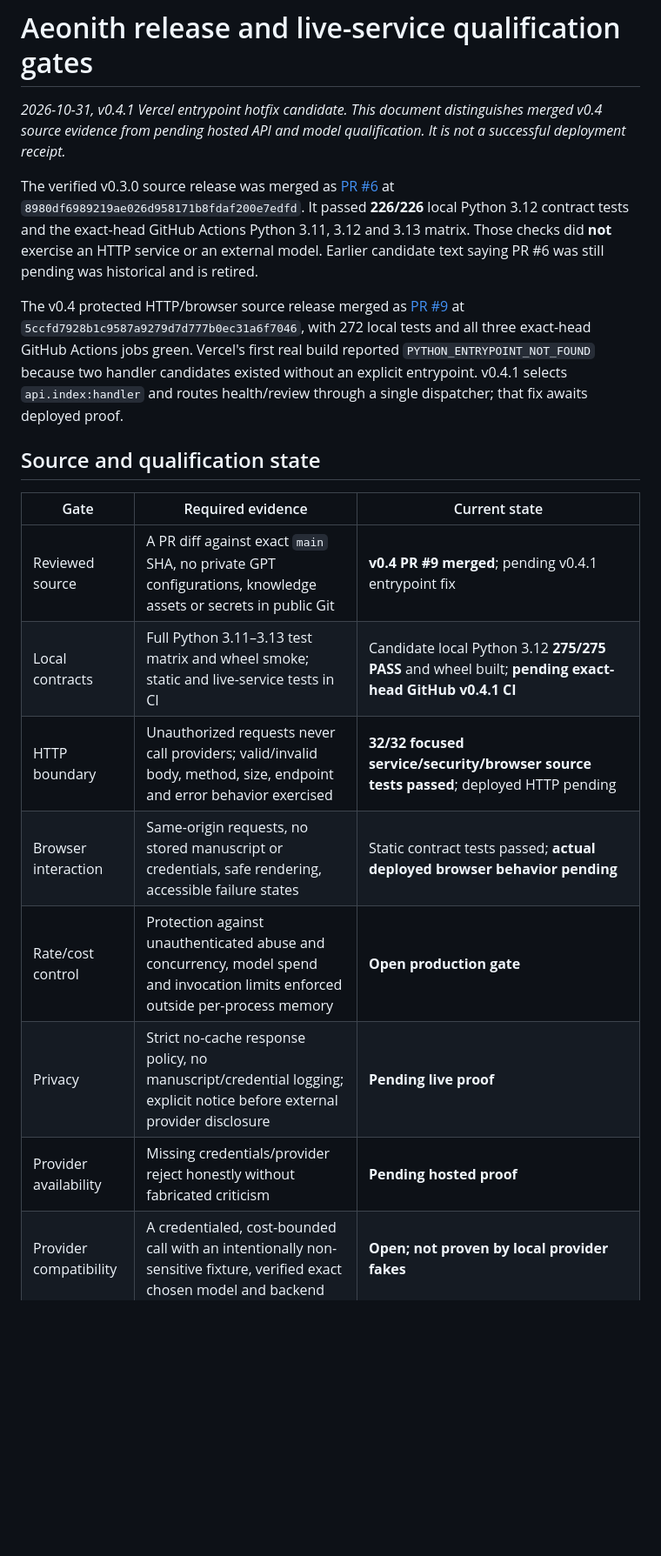
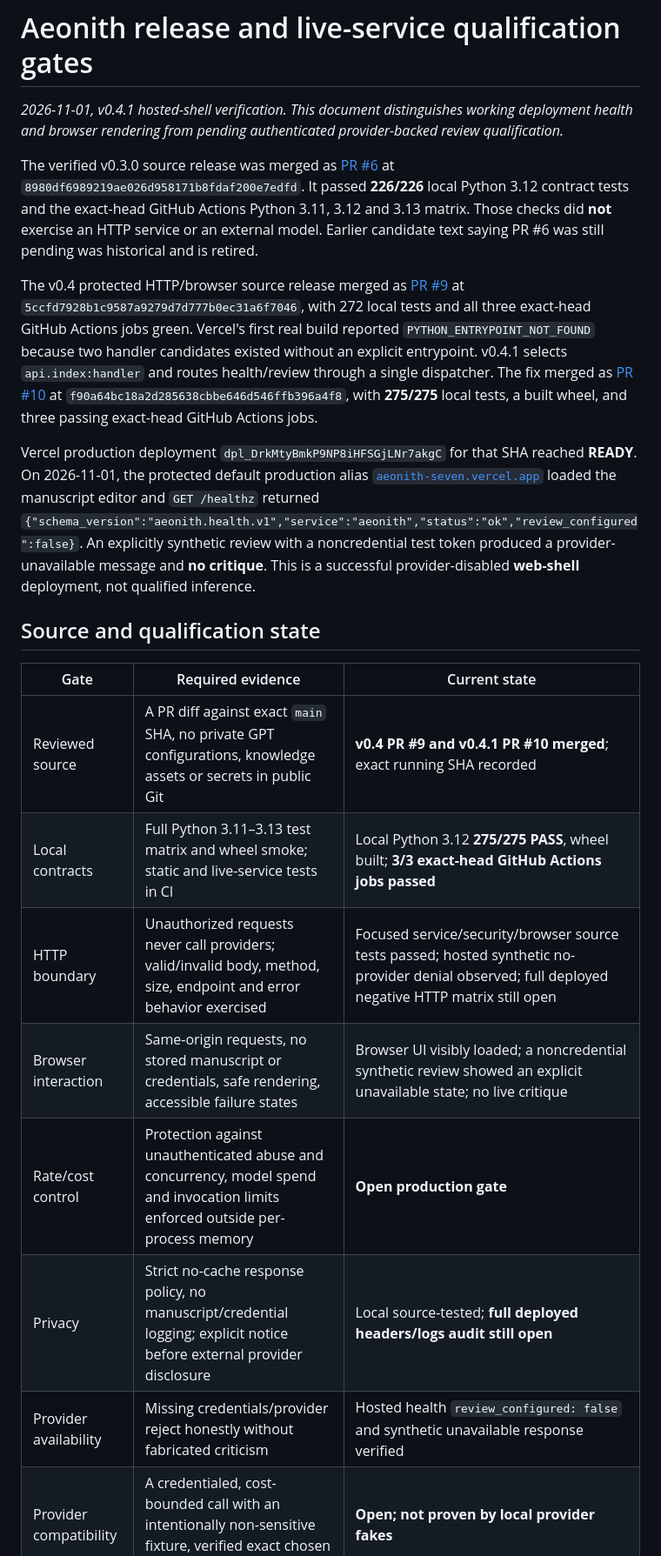
Before and after one commit to thebrazenbeard/aeonith, a Markdown page: docs/RELEASE_GATES.md, the part around one of its changes. Shown at 87% size. Rendered like a GitHub page; blank space fills up the shorter version.

```diff
--- a/docs/RELEASE_GATES.md
+++ b/docs/RELEASE_GATES.md
@@ -1,8 +1,8 @@
 # Aeonith release and live-service qualification gates
 
-_2026-10-31, v0.4.1 Vercel entrypoint hotfix candidate. This document distinguishes
-merged v0.4 source evidence from pending hosted API and model qualification.
-It is not a successful deployment receipt._
+_2026-11-01, v0.4.1 hosted-shell verification. This document distinguishes
+working deployment health and browser rendering from pending authenticated
+provider-backed review qualification._
 
 The verified v0.3.0 source release was merged as [PR #6](https://github.com/thebrazenbeard/aeonith/pull/6)
 at `8980df6989219ae026d958171b8fdaf200e7edfd`. It passed **226/226** local
@@ -17,17 +17,29 @@ The v0.4 protected HTTP/browser source release merged as
 all three exact-head GitHub Actions jobs green. Vercel's first real build
 reported `PYTHON_ENTRYPOINT_NOT_FOUND` because two handler candidates existed
 without an explicit entrypoint. v0.4.1 selects `api.index:handler` and routes
-health/review through a single dispatcher; that fix awaits deployed proof.
+health/review through a single dispatcher. The fix merged as
+[PR #10](https://github.com/thebrazenbeard/aeonith/pull/10) at
+`f90a64bc18a2d285638cbbe646d546ffb396a4f8`, with **275/275** local
+tests, a built wheel, and three passing exact-head GitHub Actions jobs.
+
+Vercel production deployment `dpl_DrkMtyBmkP9NP8iHFSGjLNr7akgC` for that
+SHA reached **READY**. On 2026-11-01, the protected default production alias
+[`aeonith-seven.vercel.app`](https://aeonith-seven.vercel.app/) loaded the
+manuscript editor and `GET /healthz` returned
+`{"schema_version":"aeonith.health.v1","service":"aeonith","status":"ok","review_configured":false}`.
+An explicitly synthetic review with a noncredential test token produced a
+provider-unavailable message and **no critique**. This is a successful
+provider-disabled **web-shell** deployment, not qualified inference.
 
 ## Source and qualification state
 
 | Gate | Required evidence | Current state |
 | --- | --- | --- |
-| Reviewed source | A PR diff against exact `main` SHA, no private GPT configurations, knowledge assets or secrets in public Git | **v0.4 PR #9 merged**; pending v0.4.1 entrypoint fix |
-| Local contracts | Full Python 3.11–3.13 test matrix and wheel smoke; static and live-service tests in CI | Candidate local Python 3.12 **275/275 PASS** and wheel built; **pending exact-head GitHub v0.4.1 CI** |
-| HTTP boundary | Unauthorized requests never call providers; valid/invalid body, method, size, endpoint and error behavior exercised | **32/32 focused service/security/browser source tests passed**; deployed HTTP pending |
-| Browser interaction | Same-origin requests, no stored manuscript or credentials, safe rendering, accessible failure states | Static contract tests passed; **actual deployed browser behavior pending** |
+| Reviewed source | A PR diff against exact `main` SHA, no private GPT configurations, knowledge assets or secrets in public Git | **v0.4 PR #9 and v0.4.1 PR #10 merged**; exact running SHA recorded |
+| Local contracts | Full Python 3.11–3.13 test matrix and wheel smoke; static and live-service tests in CI | Local Python 3.12 **275/275 PASS**, wheel built; **3/3 exact-head GitHub Actions jobs passed** |
+| HTTP boundary | Unauthorized requests never call providers; valid/invalid body, method, size, endpoint and error behavior exercised | Focused service/security/browser source tests passed; hosted synthetic no-provider denial observed; full deployed negative HTTP matrix still open |
+| Browser interaction | Same-origin requests, no stored manuscript or credentials, safe rendering, accessible failure states | Browser UI visibly loaded; a noncredential synthetic review showed an explicit unavailable state; no live critique |
 | Rate/cost control | Protection against unauthenticated abuse and concurrency, model spend and invocation limits enforced outside per-process memory | **Open production gate** |
-| Privacy | Strict no-cache response policy, no manuscript/credential logging; explicit notice before external provider disclosure | **Pending live proof** |
-| Provider availability | Missing credentials/provider reject honestly without fabricated criticism | **Pending hosted proof** |
+| Privacy | Strict no-cache response policy, no manuscript/credential logging; explicit notice before external provider disclosure | Local source-tested; **full deployed headers/logs audit still open** |
+| Provider availability | Missing credentials/provider reject honestly without fabricated criticism | Hosted health `review_configured: false` and synthetic unavailable response verified |
 | Provider compatibility | A credentialed, cost-bounded call with an intentionally non-sensitive fixture, verified exact chosen model and backend | **Open; not proven by local provider fakes** |
```
Also changed, not shown: other parts of docs/RELEASE_GATES.md (+3 -2 lines), README.md (+18 -8 lines), docs/SERVICE_DEPLOYMENT.md (+17 -3 lines).
